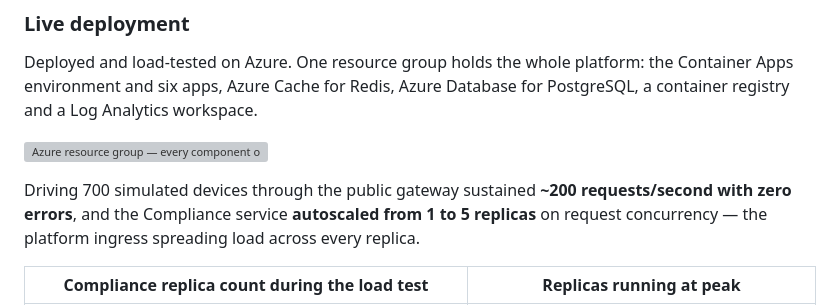
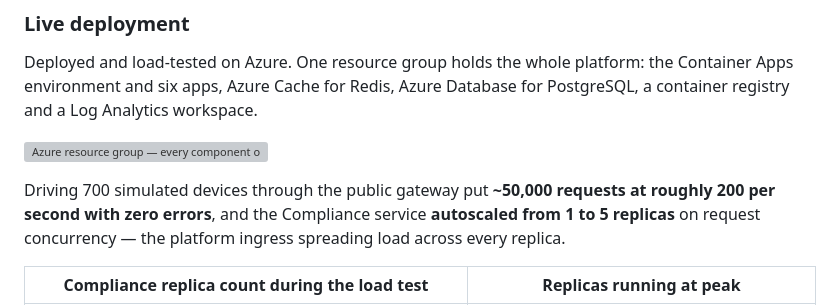
Before and after one commit to Mitulol/Fleet-Policy-Manager, a Markdown page: README.md, the part around the change. Rendered like a GitHub page; grey boxes are pictures that could not be loaded.

Commit message:
README: cite the request count in the live deployment section

```diff
--- a/README.md
+++ b/README.md
@@ -296,10 +296,10 @@ Database for PostgreSQL, a container registry and a Log Analytics workspace.
 
 ![Azure resource group — every component of the platform](docs/screenshots/azure-resource-group.png)
 
-Driving 700 simulated devices through the public gateway sustained **~200
-requests/second with zero errors**, and the Compliance service **autoscaled
-from 1 to 5 replicas** on request concurrency — the platform ingress spreading
-load across every replica.
+Driving 700 simulated devices through the public gateway put **~50,000 requests
+at roughly 200 per second with zero errors**, and the Compliance service
+**autoscaled from 1 to 5 replicas** on request concurrency — the platform
+ingress spreading load across every replica.
 
 | Compliance replica count during the load test | Replicas running at peak |
 |---|---|
```
